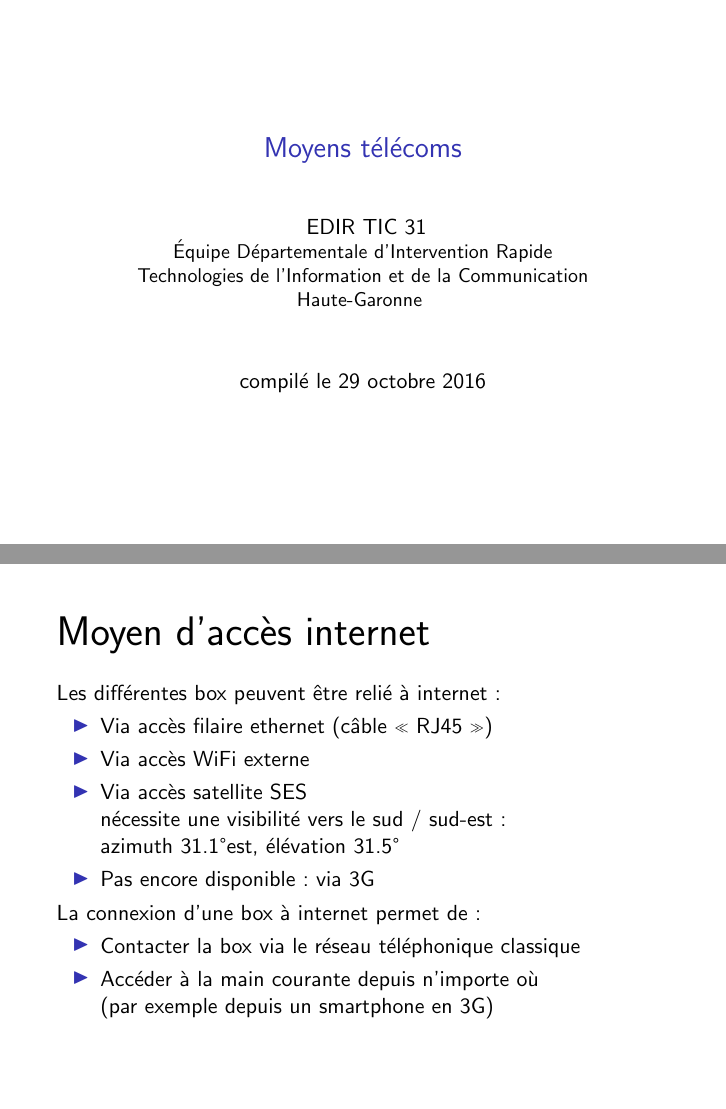
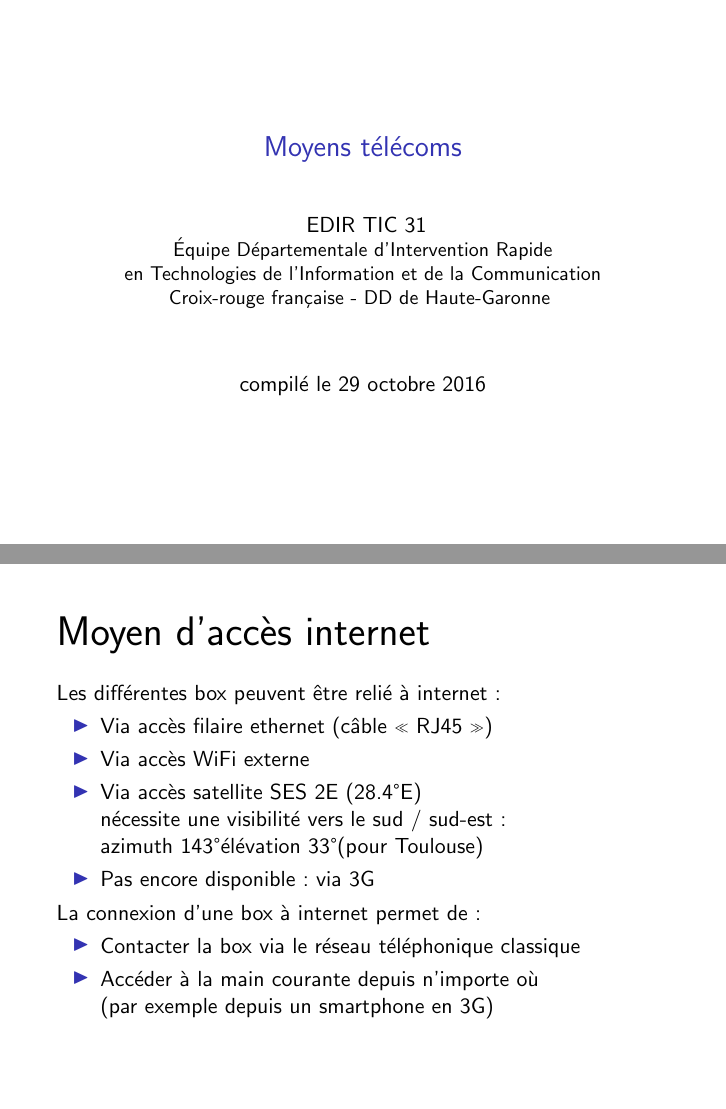
Before and after one commit to edirTIC31/documents, LaTeX slides (moyens-telecoms/moyens-telecoms.tex): pages 1 and 5 of 6, joined at a grey line. Compiled offline with pdfLaTeX.

Commit message:
Changements cosmétiques
Quelques changements cosmétiques + infos sur le pointage satellite SES

```diff
--- a/moyens-telecoms/moyens-telecoms.tex
+++ b/moyens-telecoms/moyens-telecoms.tex
@@ -11,8 +11,8 @@
 	EDIR TIC 31\\
 	\small{
         Équipe Départementale d’Intervention Rapide\\
-        Technologies de l’Information et de la Communication\\
-        Haute-Garonne
+        en Technologies de l’Information et de la Communication\\
+        Croix-rouge française - DD de Haute-Garonne
     }
 }
 
@@ -66,9 +66,9 @@
     \begin{itemize}
         \item Via accès filaire ethernet (câble « RJ45 »)
         \item Via accès WiFi externe
-        \item Via accès satellite SES\\
+        \item Via accès satellite SES 2E (28.4\degre E)\\
             nécessite une visibilité vers le sud / sud-est :\\
-            azimuth 31.1\degre est, élévation 31.5\degre
+            azimuth 143\degre élévation 33\degre (pour Toulouse)
         \item Pas encore disponible : via 3G
     \end{itemize}
     La connexion d’une box à internet permet de :
```
